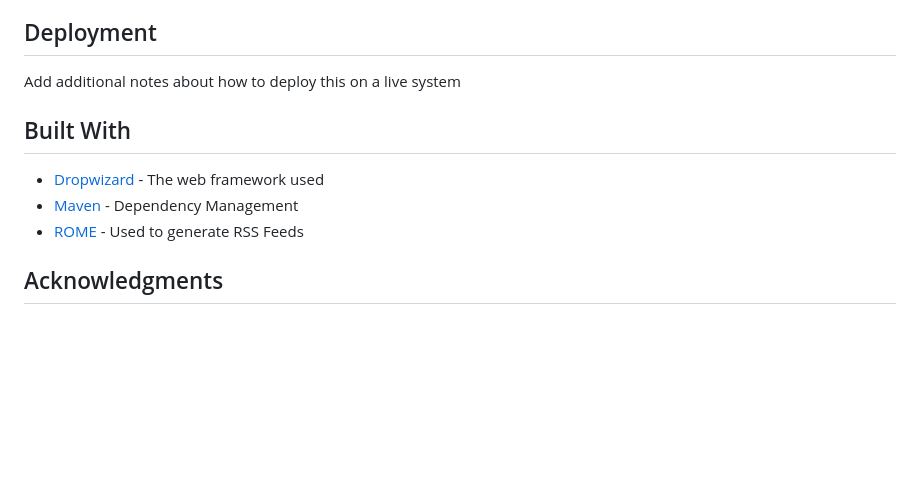
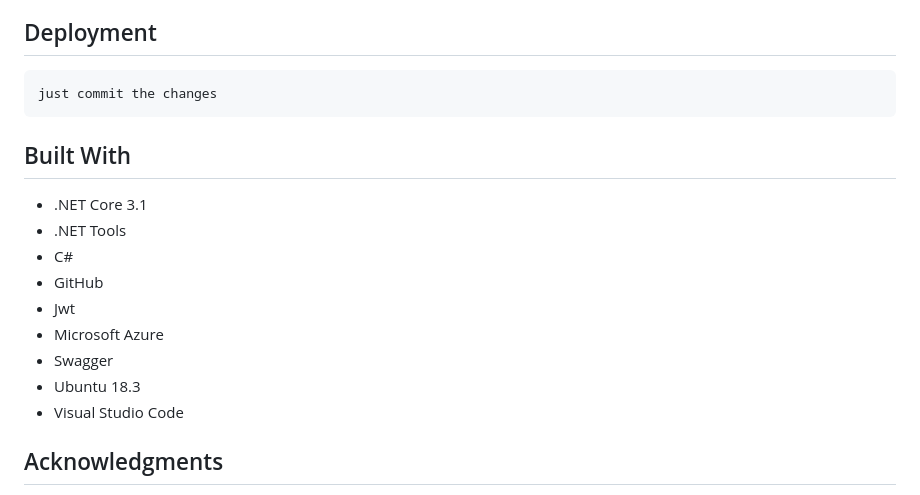
Before and after one commit to danieeelfr/rates-consumer, a Markdown page: README.md, the part around the change printed below. Drawn GitHub-style; blank space fills up the shorter version.

````diff
--- a/README.md
+++ b/README.md
@@ -39,13 +40,21 @@ Explain how to run the automated tests for this system
 
 ## Deployment
 
-Add additional notes about how to deploy this on a live system
+```
+just commit the changes
+```
 
 ## Built With
 
-* [Dropwizard](http://www.dropwizard.io/1.0.2/docs/) - The web framework used
-* [Maven](https://maven.apache.org/) - Dependency Management
-* [ROME](https://rometools.github.io/rome/) - Used to generate RSS Feeds
+* .NET Core 3.1
+* .NET Tools
+* C#
+* GitHub
+* Jwt
+* Microsoft Azure
+* Swagger
+* Ubuntu 18.3
+* Visual Studio Code
 
 ## Acknowledgments
 
````
Also changed, not shown: other parts of README.md (+10 -9 lines), Resources/Img/devops.png (added), 1 other file.
